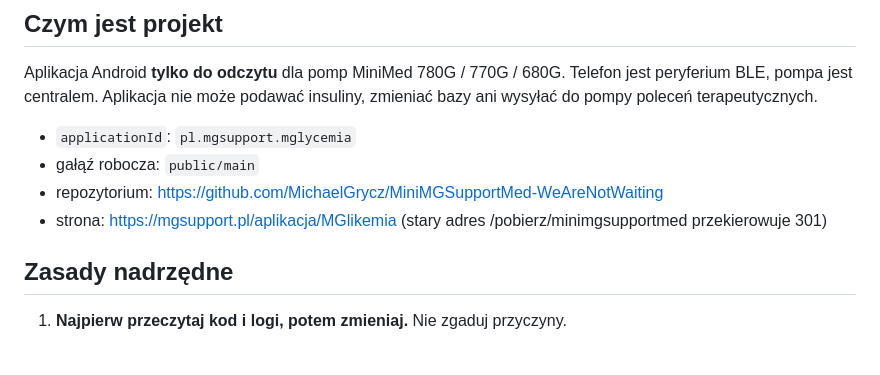
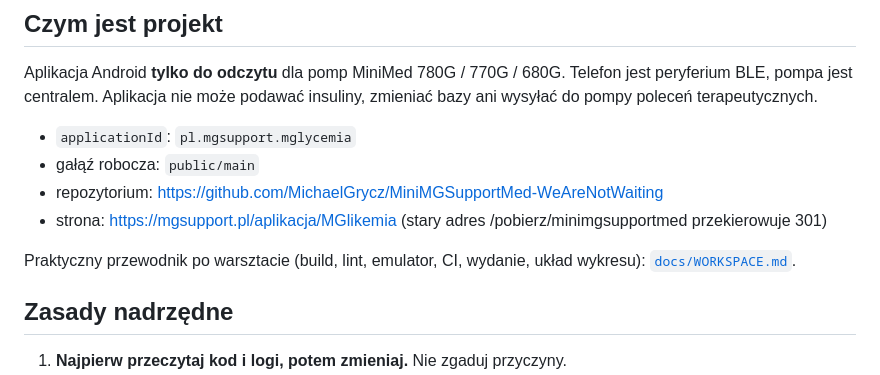
Before and after one commit to MichaelGrycz/MiniMGSupportMed-WeAreNotWaiting, a Markdown page: AGENTS.md, the part around the change. GitHub-like rendering; blank space fills up the shorter version.

Commit message:
docs: how to work in this workspace
Practical guide: environment, build/lint/test, code map, chart internals, history paging, emulator, CI, release and diagnostics. Linked from AGENTS.md.

```diff
--- a/AGENTS.md
+++ b/AGENTS.md
@@ -12,6 +12,9 @@ zmieniać bazy ani wysyłać do pompy poleceń terapeutycznych.
 - gałąź robocza: `public/main`
 - repozytorium: https://github.com/MichaelGrycz/MiniMGSupportMed-WeAreNotWaiting
 - strona: https://mgsupport.pl/aplikacja/MGlikemia (stary adres /pobierz/minimgsupportmed przekierowuje 301)
+
+Praktyczny przewodnik po warsztacie (build, lint, emulator, CI, wydanie, układ wykresu):
+[`docs/WORKSPACE.md`](docs/WORKSPACE.md).
 
 ## Zasady nadrzędne
 
```
Also changed, not shown: docs/WORKSPACE.md (added, +168 -0 lines).
